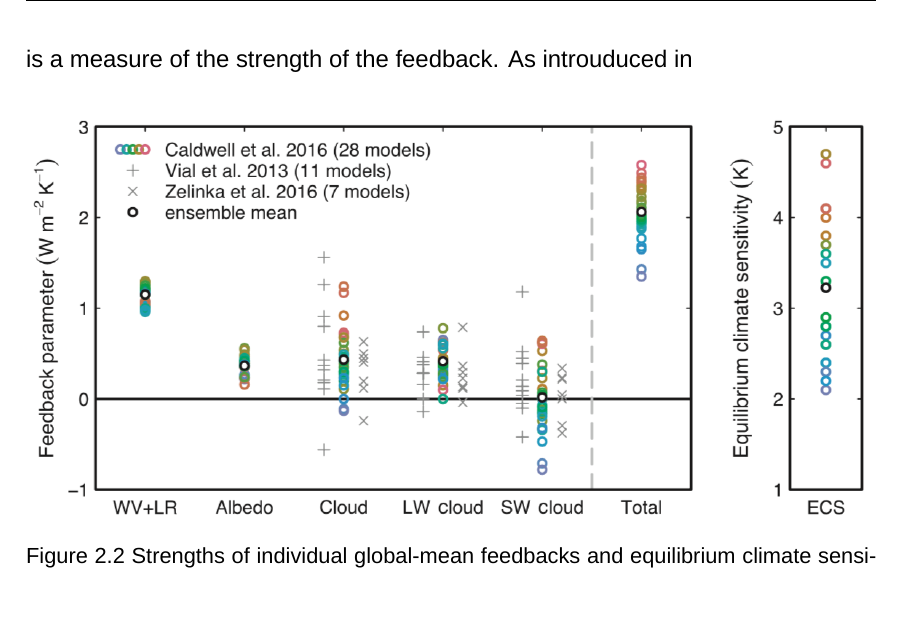
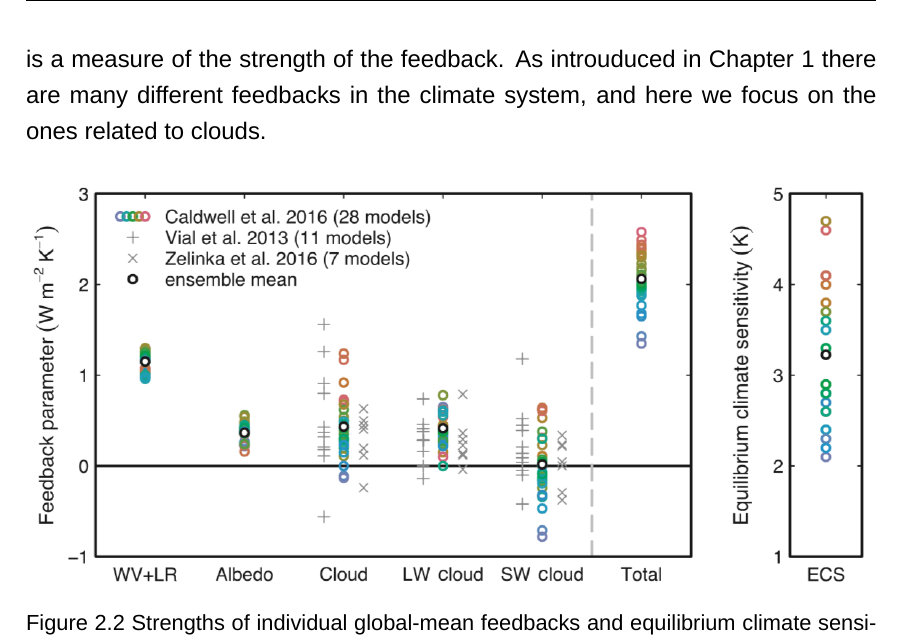
Before and after one commit to lqxyz/PhD_Thesis, a LaTeX thesis (thesis.tex, which reads chapter/chapter2.tex, packages.tex): part of page 45 of 75, cut so that both start at the same text, the shorter picture padded with empty space. Compiled offline with XeLaTeX; a missing font is replaced by an installed copy or a similar font.

Commit message:
Add chapref command

```diff
--- a/chapter/chapter2.tex
+++ b/chapter/chapter2.tex
@@ -64,7 +64,7 @@ Not only for the climatology, cloud response to climate change has also attracte
 \end{figure}
 
 %What is feedback?
-The idea of feedback is taken from the control system, which is used to understand the system response to different forcings \citep{Stephens2005cloud}. As shown in \figref{fig:schematic_climate_feedback}, $\Delta R$ is the input to the climate system, which can be seen as the radiative forcing produced by the doubling of CO$_2$, aerosol or volcanic eruption. Then many features in the climate system (such as surface temperature, specific humidity) would change in response to this forcing. In general, we select the surface temperature ($T_s$) as a key output variable. The change in surface temperature (i.e. $\Delta T_s$) can in turn impact the radiative imbalance at TOA, that is the output response is fed back to the system. The feedback paramter ($\lambda$, units Wm$^{-2}$K$^{-1}$) is a measure of the strength of the feedback. As introuduced in
+The idea of feedback is taken from the control system, which is used to understand the system response to different forcings \citep{Stephens2005cloud}. As shown in \figref{fig:schematic_climate_feedback}, $\Delta R$ is the input to the climate system, which can be seen as the radiative forcing produced by the doubling of CO$_2$, aerosol or volcanic eruption. Then many features in the climate system (such as surface temperature, specific humidity) would change in response to this forcing. In general, we select the surface temperature ($T_s$) as a key output variable. The change in surface temperature (i.e. $\Delta T_s$) can in turn impact the radiative imbalance at TOA, that is the output response is fed back to the system. The feedback paramter ($\lambda$, units Wm$^{-2}$K$^{-1}$) is a measure of the strength of the feedback. As introuduced in \chapref{ch:polaramplification} there are many different feedbacks in the climate system, and here we focus on the ones related to clouds.
 
 \begin{figure}[ht]
 	\centering
--- a/packages.tex
+++ b/packages.tex
@@ -176,7 +176,7 @@
 \newcommand{\tabref}[1]{Table \ref{#1}}
 \newcommand{\Eqref}[1]{Equation (\ref{#1})}
 \let\eqref\Eqref        % replace the original \eqref with \Eqref
-
+\newcommand{\chapref}[1]{Chapter \ref{#1}}
 %-------------------------------------------------------------------------------
 
 \usepackage{rotating}
```
